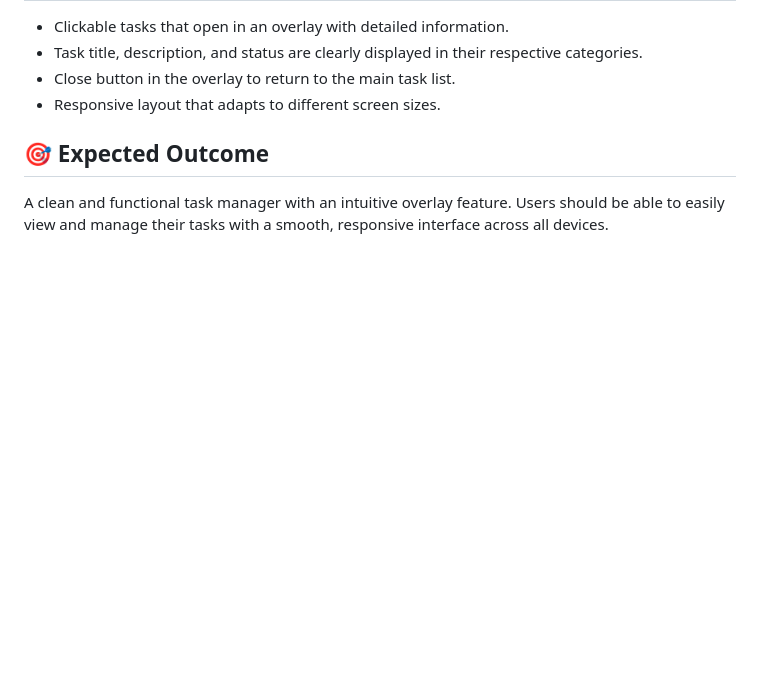
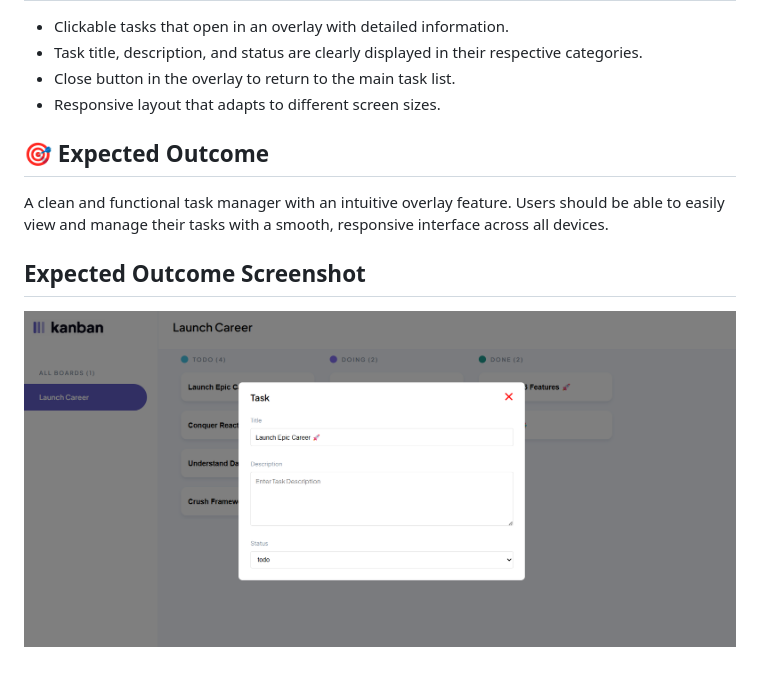
Before and after one commit to Rikusvr375/RIKVAN25113_FTO2502_Group-A2_Rikus_van_Rooyen_JSL04, a Markdown page: README.md, the part around the change. Rendered like a GitHub page; pictures changed too: assets/overlay-example.png (added); blank space fills up the shorter version.

Commit message:
inserted screenshot from project

```diff
--- a/README.md
+++ b/README.md
@@ -22,3 +22,7 @@ This project is a simple overlay-based task manager with preloaded tasks divided
 ## 🎯 Expected Outcome
 
 A clean and functional task manager with an intuitive overlay feature. Users should be able to easily view and manage their tasks with a smooth, responsive interface across all devices.
+
+## Expected Outcome Screenshot
+
+![Overlay Screenshot](./assets/overlay-example.png)
```
